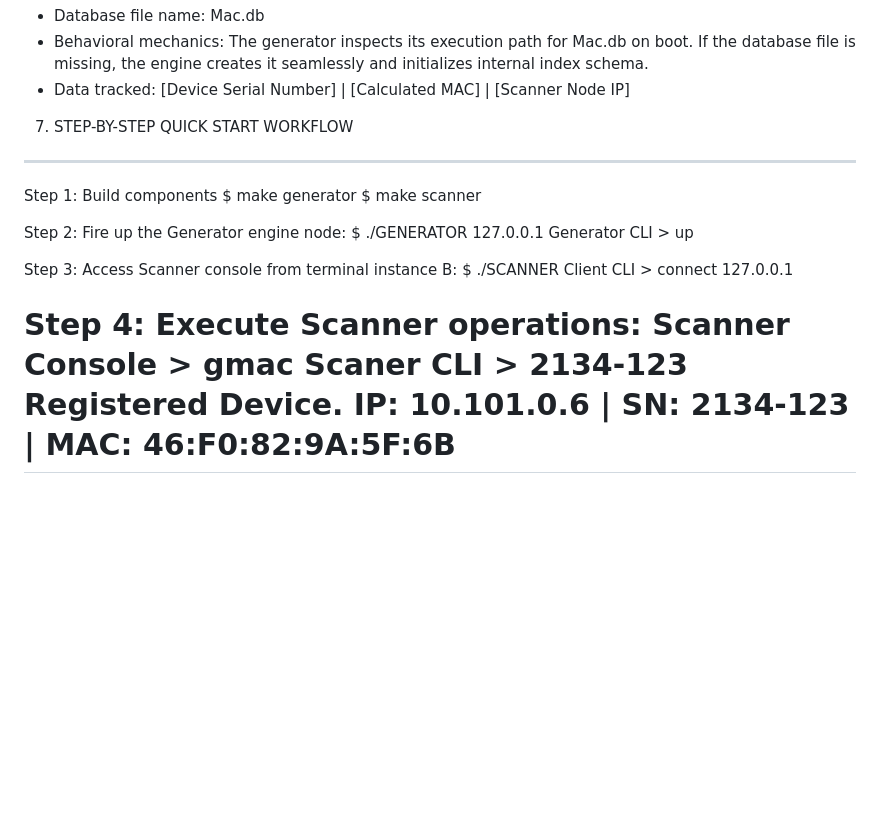
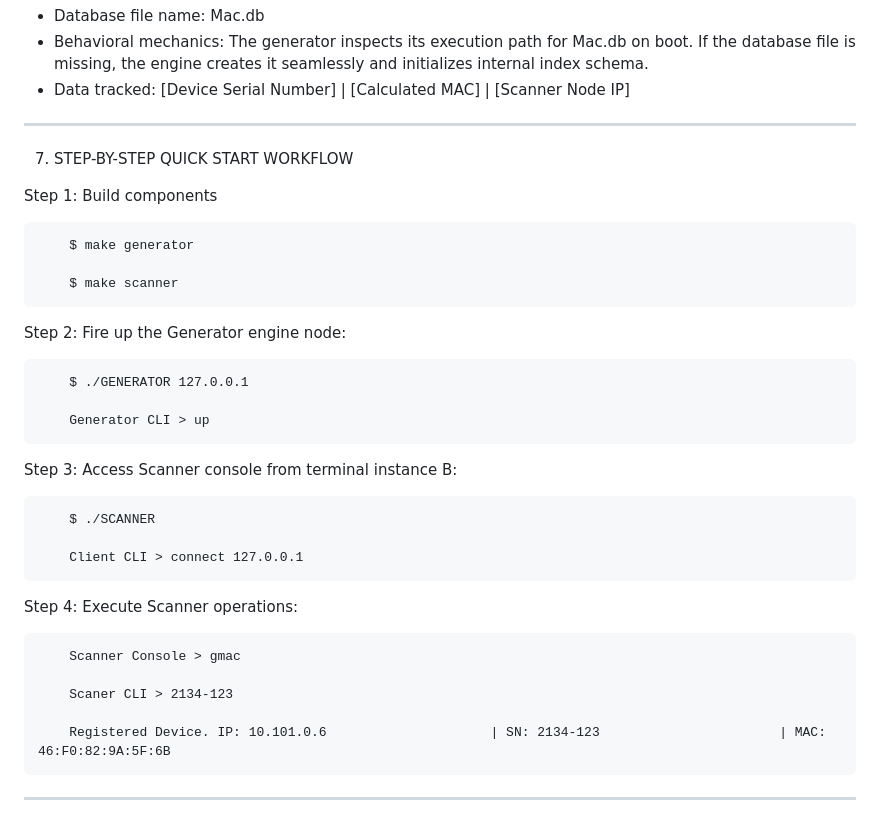
Before and after one commit to LevonSoghoyan/MAC_Address_Generator, a Markdown page: README.md, the part around one of its changes. Rendered like a GitHub page; blank space fills up the shorter version.

```diff
--- a/README.md
+++ b/README.md
@@ -66,23 +69,36 @@ exit                Terminate and quit the local application loop.
   on boot. If the database file is missing, the engine creates it seamlessly
   and initializes internal index schema.
 - Data tracked: [Device Serial Number] | [Calculated MAC] | [Scanner Node IP]
+-----------------------------------------------------------------------------
+7. STEP-BY-STEP QUICK START WORKFLOW
 
-7. STEP-BY-STEP QUICK START WORKFLOW
------------------------------------------------------------------------------
 Step 1: Build components
+
         $ make generator
+
         $ make scanner
 
+
 Step 2: Fire up the Generator engine node:
+
         $ ./GENERATOR 127.0.0.1
+
         Generator CLI > up
 
+
 Step 3: Access Scanner console from terminal instance B:
+
         $ ./SCANNER
+
         Client CLI > connect 127.0.0.1
 
+
 Step 4: Execute Scanner operations:
+
         Scanner Console > gmac
+
         Scaner CLI > 2134-123
+
         Registered Device. IP: 10.101.0.6                     | SN: 2134-123                       | MAC: 46:F0:82:9A:5F:6B
-=============================================================================
+
+-----------------------------------------------------------------------------
```
Also changed, not shown: other parts of README.md (+5 -2 lines).
